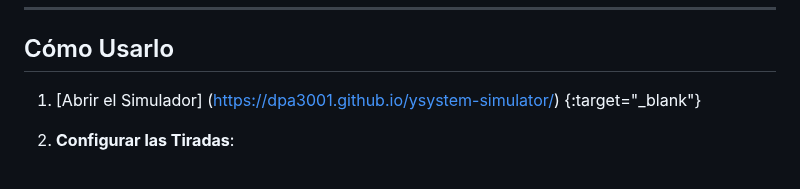
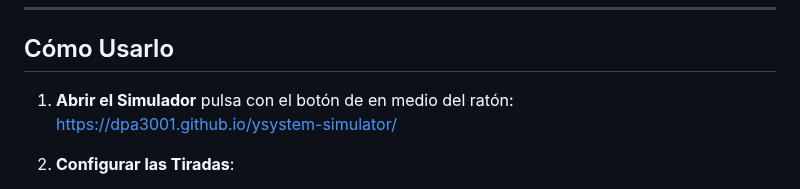
Before and after one commit to dpa3001/ysystem-simulator, a Markdown page: README.md, the part around the change. GitHub-like rendering.

```diff
--- a/README.md
+++ b/README.md
@@ -44,7 +44,7 @@ Para usar este proyecto no se necesita instalación adicional, solo un navegador
 
 ## Cómo Usarlo
 
-1. [Abrir el Simulador] (https://dpa3001.github.io/ysystem-simulator/) {:target="_blank"}
+1. **Abrir el Simulador** pulsa con el botón de en medio del ratón: https://dpa3001.github.io/ysystem-simulator/
 
 
 2. **Configurar las Tiradas**:
```
